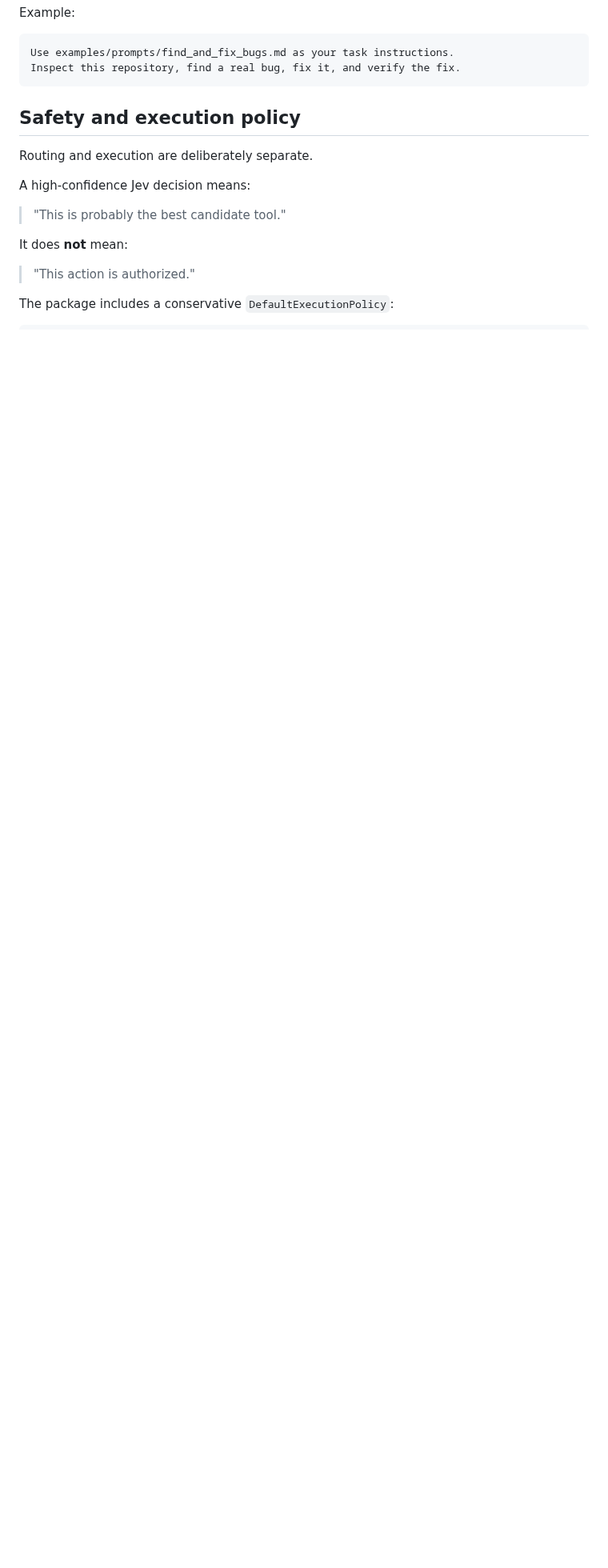
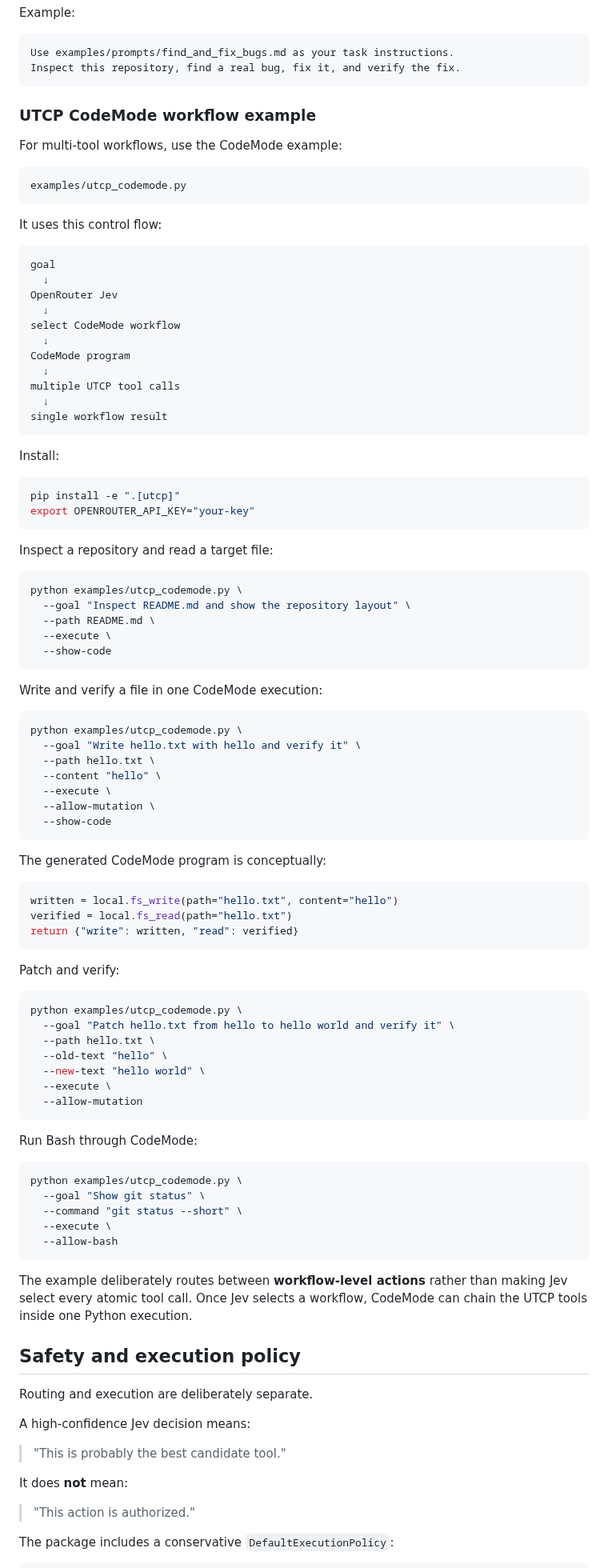
Before and after one commit to Protocol-Lattice/harness-router, a Markdown page: README.md, the part around the change. Shown at 80% size. Rendered like a GitHub page; blank space fills up the shorter version.

Commit message:
docs: add UTCP CodeMode workflow example

```diff
--- a/README.md
+++ b/README.md
@@ -444,6 +444,92 @@ Use examples/prompts/find_and_fix_bugs.md as your task instructions.
 Inspect this repository, find a real bug, fix it, and verify the fix.
 ~~~
 
+
+### UTCP CodeMode workflow example
+
+For multi-tool workflows, use the CodeMode example:
+
+~~~text
+examples/utcp_codemode.py
+~~~
+
+It uses this control flow:
+
+~~~text
+goal
+  ↓
+OpenRouter Jev
+  ↓
+select CodeMode workflow
+  ↓
+CodeMode program
+  ↓
+multiple UTCP tool calls
+  ↓
+single workflow result
+~~~
+
+Install:
+
+~~~bash
+pip install -e ".[utcp]"
+export OPENROUTER_API_KEY="your-key"
+~~~
+
+Inspect a repository and read a target file:
+
+~~~bash
+python examples/utcp_codemode.py \
+  --goal "Inspect README.md and show the repository layout" \
+  --path README.md \
+  --execute \
+  --show-code
+~~~
+
+Write and verify a file in one CodeMode execution:
+
+~~~bash
+python examples/utcp_codemode.py \
+  --goal "Write hello.txt with hello and verify it" \
+  --path hello.txt \
+  --content "hello" \
+  --execute \
+  --allow-mutation \
+  --show-code
+~~~
+
+The generated CodeMode program is conceptually:
+
+~~~python
+written = local.fs_write(path="hello.txt", content="hello")
+verified = local.fs_read(path="hello.txt")
+return {"write": written, "read": verified}
+~~~
+
+Patch and verify:
+
+~~~bash
+python examples/utcp_codemode.py \
+  --goal "Patch hello.txt from hello to hello world and verify it" \
+  --path hello.txt \
+  --old-text "hello" \
+  --new-text "hello world" \
+  --execute \
+  --allow-mutation
+~~~
+
+Run Bash through CodeMode:
+
+~~~bash
+python examples/utcp_codemode.py \
+  --goal "Show git status" \
+  --command "git status --short" \
+  --execute \
+  --allow-bash
+~~~
+
+The example deliberately routes between **workflow-level actions** rather than making Jev select every atomic tool call. Once Jev selects a workflow, CodeMode can chain the UTCP tools inside one Python execution.
+
 ## Safety and execution policy
 
 Routing and execution are deliberately separate.
```
